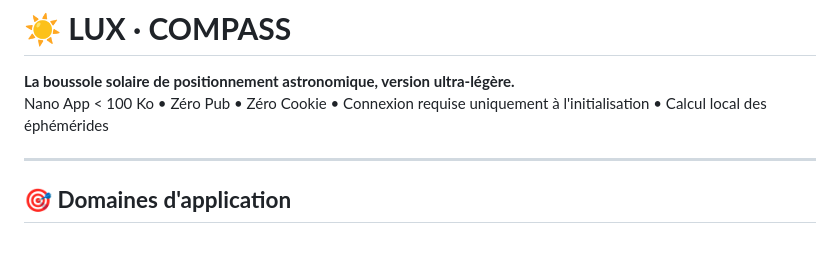
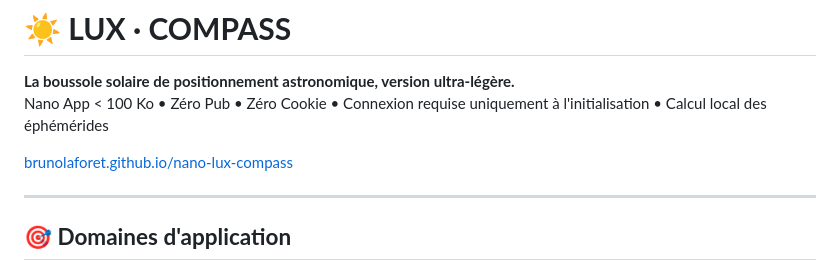
Before and after one commit to brunolaforet/nano-lux-compass, a Markdown page: README.md, the part around the change. Rendered like a GitHub page; blank space fills up the shorter version.

```diff
--- a/README.md
+++ b/README.md
@@ -2,6 +2,8 @@
 
 **La boussole solaire de positionnement astronomique, version ultra-légère.**
 Nano App < 100 Ko • Zéro Pub • Zéro Cookie • Connexion requise uniquement à l'initialisation • Calcul local des éphémérides
+
+[brunolaforet.github.io/nano-lux-compass](https://brunolaforet.github.io/nano-lux-compass)
 
 ---
 
```
